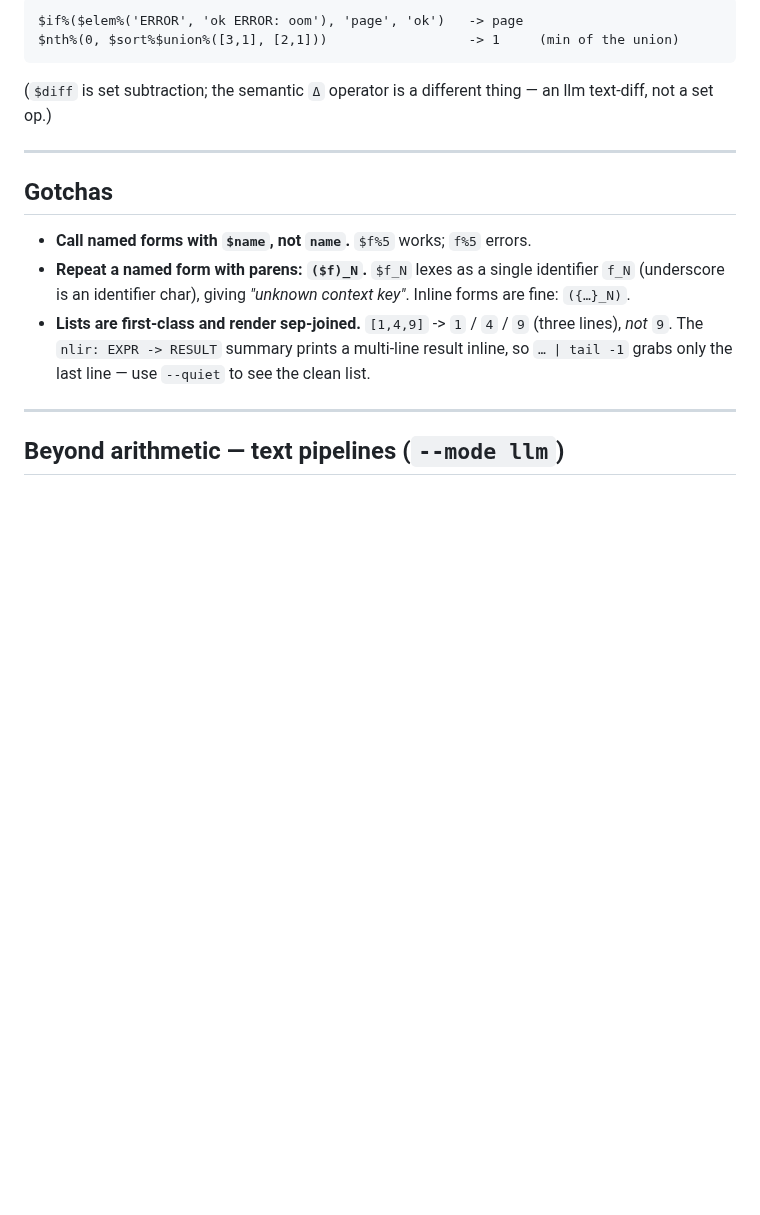
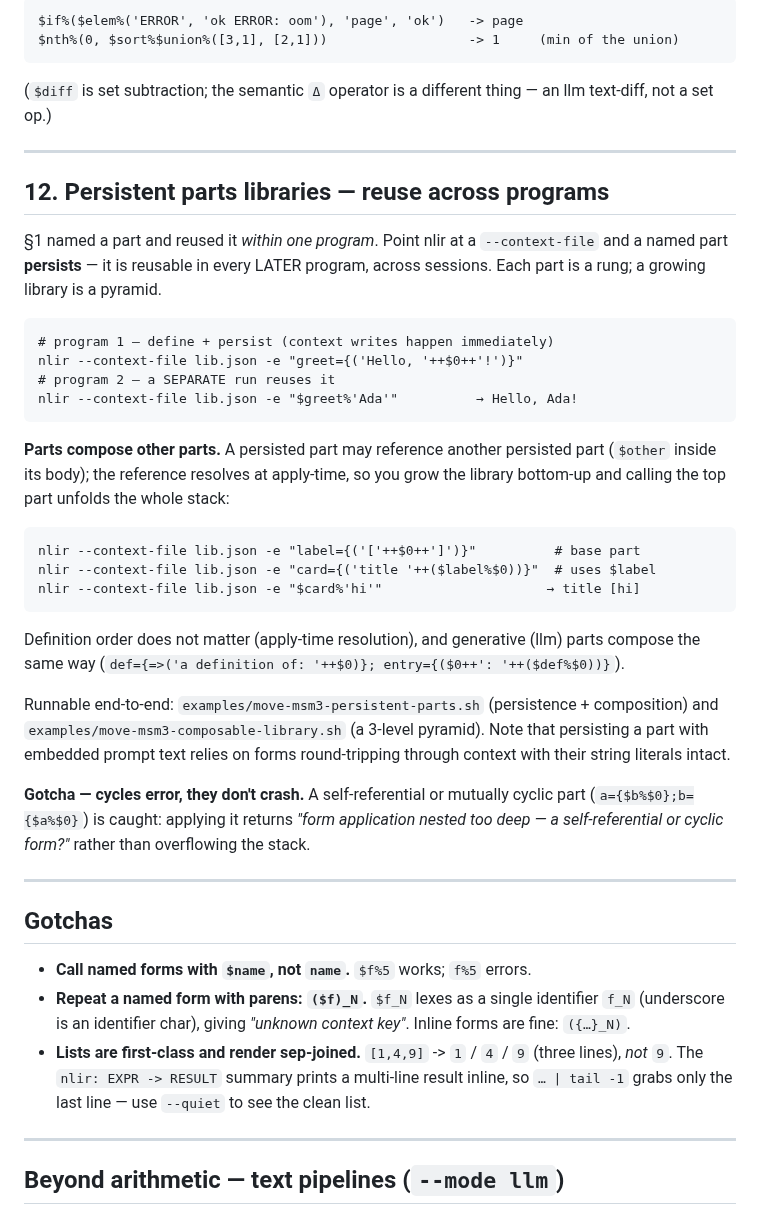
Before and after one commit to harryaskham/nlir, a Markdown page: docs/cookbook.md, the part around the change. Drawn GitHub-style; blank space fills up the shorter version.

Commit message:
docs(cookbook): §12 persistent parts libraries — cross-program reuse + …
Reintegrate agent branch agent/ms-mac/nlir/ms-mac-nlir-nlir-dev-msm-3
Agent: ms-mac-nlir-nlir-dev-msm-3
Project: nlir
Node: ms-mac
Head: ba80205
Mode: direct
Caco-Land: agent/ms-mac/nlir/ms-mac-nlir-nlir-dev-msm-3
Beads: bd-a0ebc4, bd-9cfccb, bd-34c287

[bd-a0ebc4]

[bd-9cfccb]

[bd-34c287]

Comment: docs(cookbook): §12 persistent parts libraries — documents cross-program part persistence (bd-a0ebc4) + composable library (bd-9cfccb) + cycle gotcha (bd-34c287), with binary-verified examples. Docs-only; makes the landed persistent-library capability discoverable.

````diff
--- a/docs/cookbook.md
+++ b/docs/cookbook.md
@@ -432,6 +432,45 @@ llm text-diff, not a set op.)
 
 ---
 
+## 12. Persistent parts libraries — reuse across programs
+
+§1 named a part and reused it *within one program*. Point nlir at a
+`--context-file` and a named part **persists** — it is reusable in every LATER
+program, across sessions. Each part is a rung; a growing library is a pyramid.
+
+```
+# program 1 — define + persist (context writes happen immediately)
+nlir --context-file lib.json -e "greet={('Hello, '++$0++'!')}"
+# program 2 — a SEPARATE run reuses it
+nlir --context-file lib.json -e "$greet%'Ada'"          → Hello, Ada!
+```
+
+**Parts compose other parts.** A persisted part may reference another persisted
+part (`$other` inside its body); the reference resolves at apply-time, so you
+grow the library bottom-up and calling the top part unfolds the whole stack:
+
+```
+nlir --context-file lib.json -e "label={('['++$0++']')}"          # base part
+nlir --context-file lib.json -e "card={('title '++($label%$0))}"  # uses $label
+nlir --context-file lib.json -e "$card%'hi'"                     → title [hi]
+```
+
+Definition order does not matter (apply-time resolution), and generative (llm)
+parts compose the same way
+(`def={=>('a definition of: '++$0)}; entry={($0++': '++($def%$0))}`).
+
+Runnable end-to-end: `examples/move-msm3-persistent-parts.sh` (persistence +
+composition) and `examples/move-msm3-composable-library.sh` (a 3-level pyramid).
+Note that persisting a part with embedded prompt text relies on forms
+round-tripping through context with their string literals intact.
+
+**Gotcha — cycles error, they don't crash.** A self-referential or mutually
+cyclic part (`a={$b%$0};b={$a%$0}`) is caught: applying it returns *"form
+application nested too deep — a self-referential or cyclic form?"* rather than
+overflowing the stack.
+
+---
+
 ## Gotchas
 
 - **Call named forms with `$name`, not `name`.** `$f%5` works; `f%5` errors.
````
